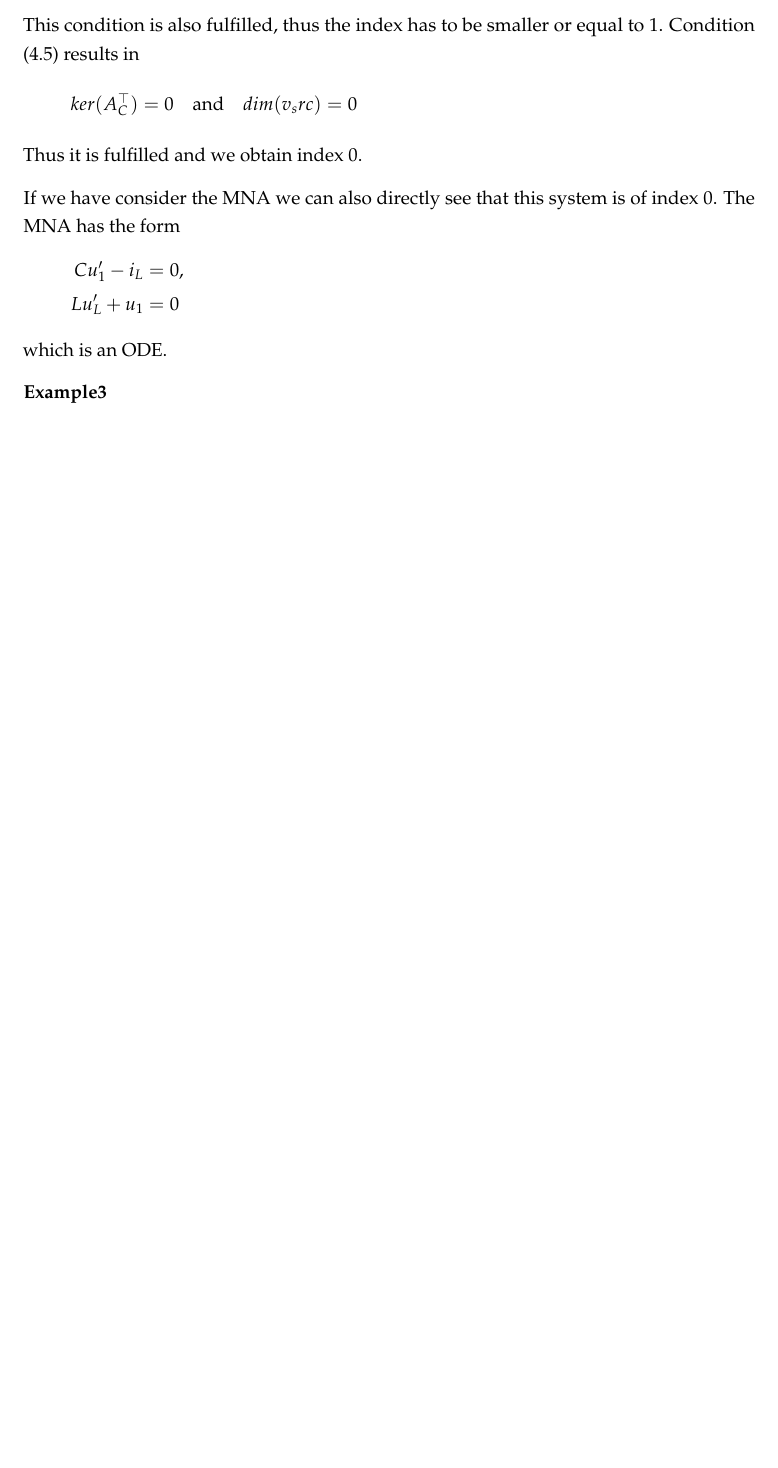
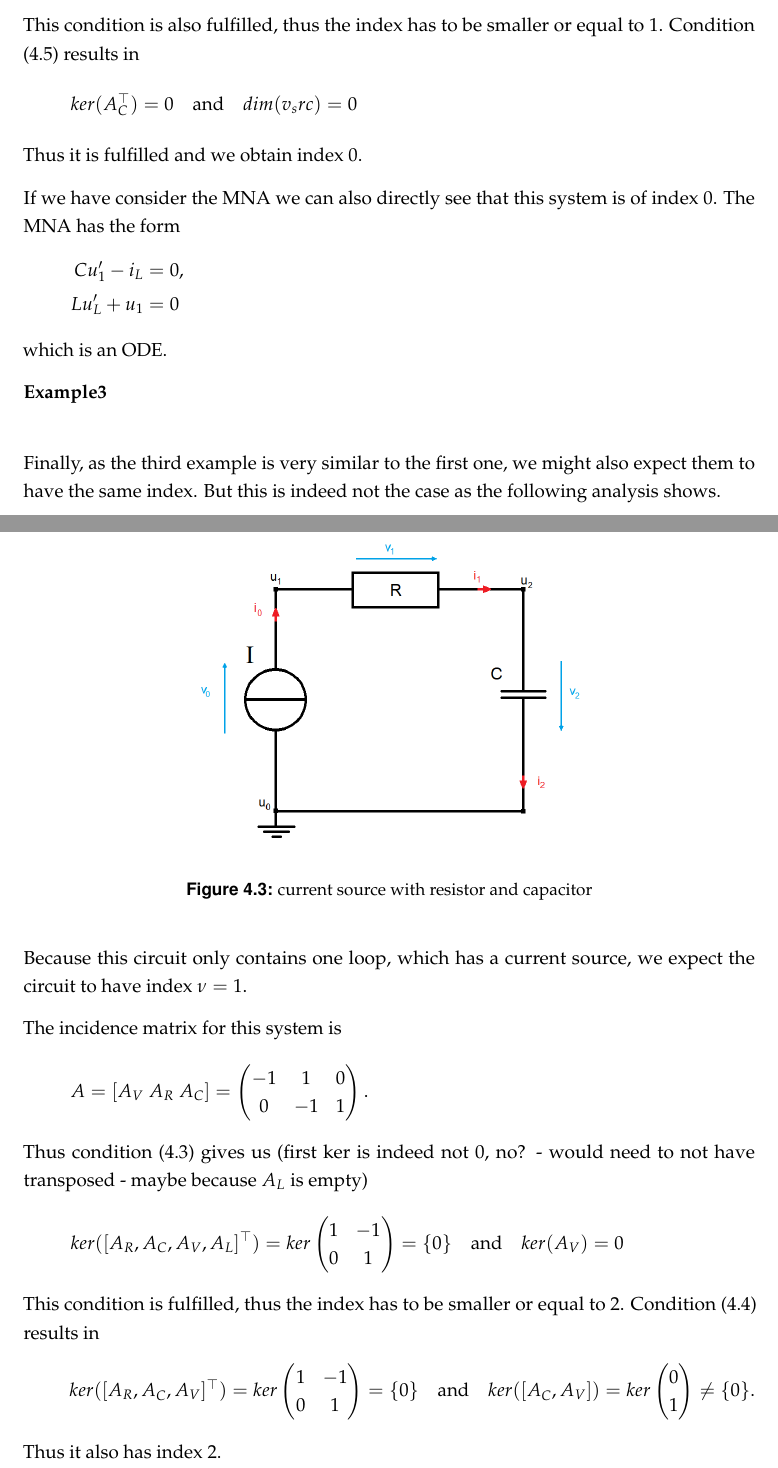
Before and after one commit to dede6487/Circuit-Modelling, a LaTeX thesis (TeX/MAIN.tex, which reads TeX/chapters/Index_Analysis.tex): part of page 36 of 53 before the commit and two parts of pages 36 and 37 of 54 after it, the two joined at a grey line, cut so that both start at the same text, the shorter picture padded with empty space. Compiled offline with pdfLaTeX.

```diff
--- a/TeX/chapters/Index_Analysis.tex
+++ b/TeX/chapters/Index_Analysis.tex
@@ -309,3 +309,53 @@
 	which is an ODE.
 
 	\textbf{Example3} \\
+
+	Finally, as the third example is very similar to the first one, we might also expect them to have the same index. But this is indeed not the case as the following analysis shows.
+	\begin{figure}[H]
+		\centering
+		\includegraphics[scale = 0.4]{pictures/Example3.png}
+		\caption{current source with resistor and capacitor}
+	\end{figure}
+	Because this circuit only contains one loop, which has a current source, we expect the circuit to have index $\nu = 1$.
+
+	The incidence matrix for this system is
+	\begin{displaymath}
+		A = [A_V~A_R~A_C] =
+		\left(
+		\begin{matrix}
+			-1 & 1 & 0 \\
+			0 & -1 & 1
+		\end{matrix}
+		\right).
+	\end{displaymath}
+	Thus condition \eqref{eq:index condition leq 2} gives us (first ker is indeed not 0, no? - would need to not have transposed - maybe because $A_L$ is empty)
+	\begin{displaymath}
+		ker([A_R, A_C, A_V, A_L]^\top) = ker
+		\left(
+		\begin{matrix}
+			1 & -1 \\
+			0 & 1
+		\end{matrix}
+		\right) = \{0\}
+		\quad \text{and} \quad
+		ker(A_V) = {0}
+	\end{displaymath}
+	This condition is fulfilled, thus the index has to be smaller or equal to 2.
+	Condition \eqref{eq:index condition leq 1} results in
+	\begin{displaymath}
+		ker([A_R, A_C, A_V]^\top) = ker\left(
+		\begin{matrix}
+			1 & -1 \\
+			0 & 1
+		\end{matrix}
+		\right) = \{0\}
+		\quad \text{and} \quad
+		ker([A_C, A_V]) = ker
+		\left(
+		\begin{matrix}
+			0 \\
+			1
+		\end{matrix}
+		\right) \neq \{0\}.
+	\end{displaymath}
+	Thus it also has index $2$.
```
Also changed, not shown: TeX/chapters/Numerical_Solution.tex (+4 -1 lines), TeX/MAIN.pdf, TeX/pictures/BDF-stability-regions.png (added), TeX/chapters/Index_Analysis.tex (8 more changed lines), 10 other files.
